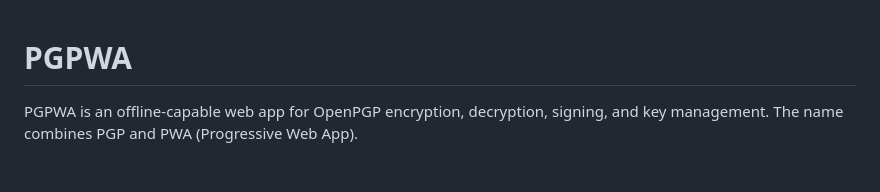
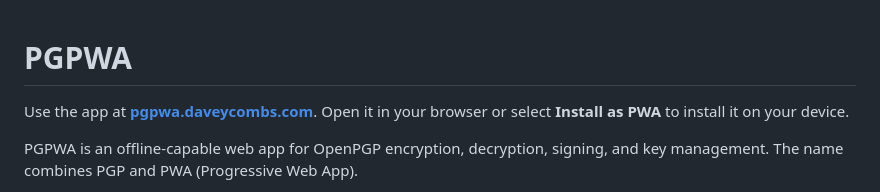
Before and after one commit to daveycombs/PGPWA, a Markdown page: README.md, the part around the change. Drawn GitHub-style; blank space fills up the shorter version.

Commit message:
Add live app URL to README

```diff
--- a/README.md
+++ b/README.md
@@ -1,4 +1,6 @@
 # PGPWA
+
+Use the app at **[pgpwa.daveycombs.com](https://pgpwa.daveycombs.com/)**. Open it in your browser or select **Install as PWA** to install it on your device.
 
 PGPWA is an offline-capable web app for OpenPGP encryption, decryption, signing, and key management. The name combines PGP and PWA (Progressive Web App).
 
```
